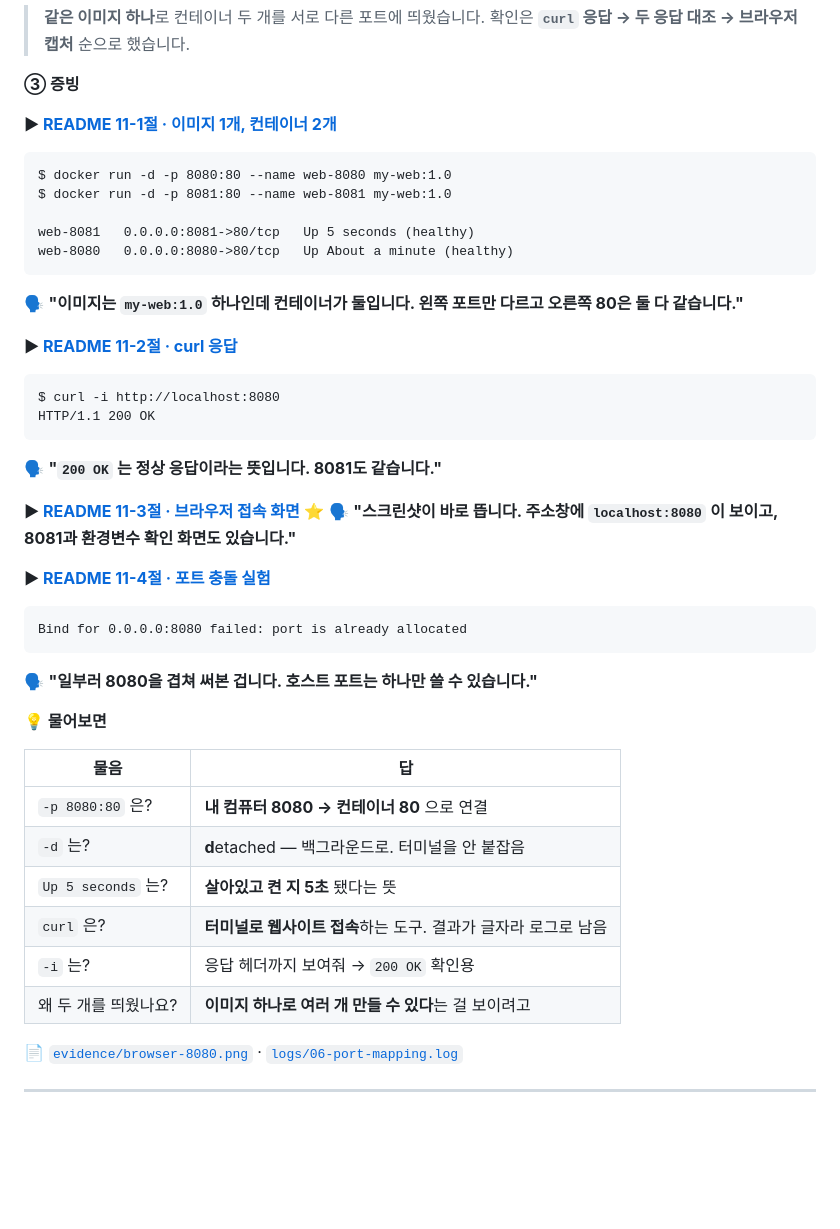
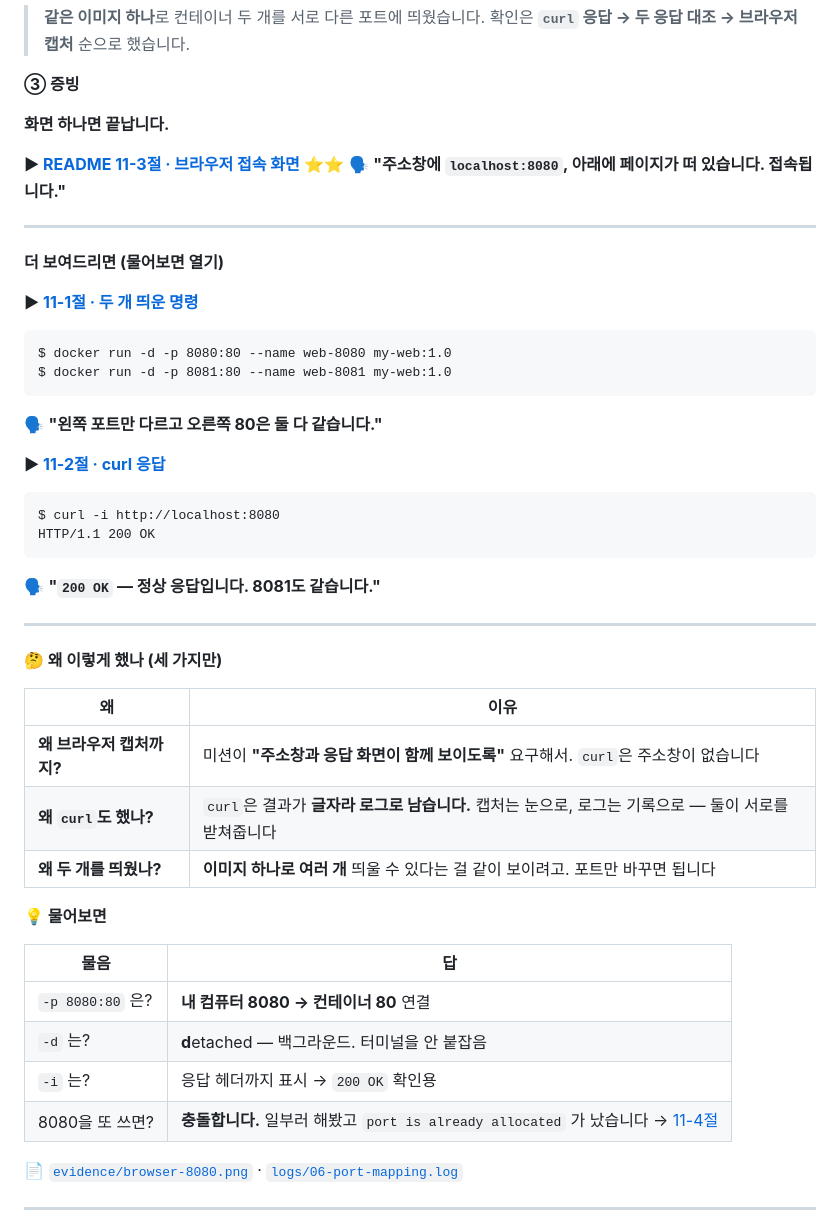
Before and after one commit to ellysuh22/1-homework, a Markdown page: PASS.md, the part around the change. Drawn GitHub-style; blank space fills up the shorter version.

Commit message:
docs: PASS 7번 증빙 간결화 - 브라우저 캡처 중심으로

````diff
--- a/PASS.md
+++ b/PASS.md
@@ -453,42 +453,47 @@ docker run -p 8080:80
 
 **③ 증빙**
 
-**▶ [README 11-1절 · 이미지 1개, 컨테이너 2개](https://github.com/ellysuh22/1-homework/blob/main/README.md?plain=1#L642-L655)**
+**화면 하나면 끝납니다.**
+
+**▶ [README 11-3절 · 브라우저 접속 화면](https://github.com/ellysuh22/1-homework/blob/main/README.md?plain=1#L683-L696)** ⭐⭐
+🗣️ **"주소창에 `localhost:8080`, 아래에 페이지가 떠 있습니다. 접속됩니다."**
+
+---
+
+**더 보여드리면 (물어보면 열기)**
+
+**▶ [11-1절 · 두 개 띄운 명령](https://github.com/ellysuh22/1-homework/blob/main/README.md?plain=1#L642-L655)**
 ```
 $ docker run -d -p 8080:80 --name web-8080 my-web:1.0
 $ docker run -d -p 8081:80 --name web-8081 my-web:1.0
+```
+🗣️ **"왼쪽 포트만 다르고 오른쪽 80은 둘 다 같습니다."**
 
-web-8081   0.0.0.0:8081->80/tcp   Up 5 seconds (healthy)
-web-8080   0.0.0.0:8080->80/tcp   Up About a minute (healthy)
-```
-🗣️ **"이미지는 `my-web:1.0` 하나인데 컨테이너가 둘입니다. 왼쪽 포트만 다르고 오른쪽 80은 둘 다 같습니다."**
-
-**▶ [README 11-2절 · curl 응답](https://github.com/ellysuh22/1-homework/blob/main/README.md?plain=1#L656-L682)**
+**▶ [11-2절 · curl 응답](https://github.com/ellysuh22/1-homework/blob/main/README.md?plain=1#L656-L682)**
 ```
 $ curl -i http://localhost:8080
 HTTP/1.1 200 OK
 ```
-🗣️ **"`200 OK` 는 정상 응답이라는 뜻입니다. 8081도 같습니다."**
+🗣️ **"`200 OK` — 정상 응답입니다. 8081도 같습니다."**
 
-**▶ [README 11-3절 · 브라우저 접속 화면](https://github.com/ellysuh22/1-homework/blob/main/README.md?plain=1#L683-L696)** ⭐
-🗣️ **"스크린샷이 바로 뜹니다. 주소창에 `localhost:8080` 이 보이고, 8081과 환경변수 확인 화면도 있습니다."**
+---
 
-**▶ [README 11-4절 · 포트 충돌 실험](https://github.com/ellysuh22/1-homework/blob/main/README.md?plain=1#L697-L708)**
-```
-Bind for 0.0.0.0:8080 failed: port is already allocated
-```
-🗣️ **"일부러 8080을 겹쳐 써본 겁니다. 호스트 포트는 하나만 쓸 수 있습니다."**
+**🤔 왜 이렇게 했나 (세 가지만)**
+
+| 왜 | 이유 |
+|---|---|
+| **왜 브라우저 캡처까지?** | 미션이 **"주소창과 응답 화면이 함께 보이도록"** 요구해서. `curl`은 주소창이 없습니다 |
+| **왜 `curl`도 했나?** | `curl`은 결과가 **글자라 로그로 남습니다.** 캡처는 눈으로, 로그는 기록으로 — 둘이 서로를 받쳐줍니다 |
+| **왜 두 개를 띄웠나?** | **이미지 하나로 여러 개** 띄울 수 있다는 걸 같이 보이려고. 포트만 바꾸면 됩니다 |
 
 **💡 물어보면**
 
 | 물음 | 답 |
 |---|---|
-| `-p 8080:80` 은? | **내 컴퓨터 8080 → 컨테이너 80** 으로 연결 |
-| `-d` 는? | **d**etached — 백그라운드로. 터미널을 안 붙잡음 |
-| `Up 5 seconds` 는? | **살아있고 켠 지 5초** 됐다는 뜻 |
-| `curl` 은? | **터미널로 웹사이트 접속**하는 도구. 결과가 글자라 로그로 남음 |
-| `-i` 는? | 응답 헤더까지 보여줘 → `200 OK` 확인용 |
-| 왜 두 개를 띄웠나요? | **이미지 하나로 여러 개 만들 수 있다**는 걸 보이려고 |
+| `-p 8080:80` 은? | **내 컴퓨터 8080 → 컨테이너 80** 연결 |
+| `-d` 는? | **d**etached — 백그라운드. 터미널을 안 붙잡음 |
+| `-i` 는? | 응답 헤더까지 표시 → `200 OK` 확인용 |
+| 8080을 또 쓰면? | **충돌합니다.** 일부러 해봤고 `port is already allocated` 가 났습니다 → [11-4절](https://github.com/ellysuh22/1-homework/blob/main/README.md?plain=1#L697-L708) |
 
 📄 [`evidence/browser-8080.png`](https://github.com/ellysuh22/1-homework/blob/main/evidence/browser-8080.png) · [`logs/06-port-mapping.log`](https://github.com/ellysuh22/1-homework/blob/main/logs/06-port-mapping.log)
 
````
